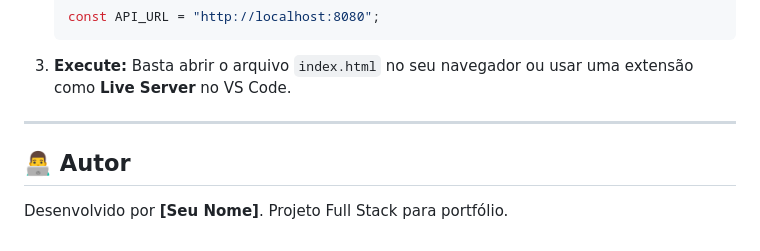
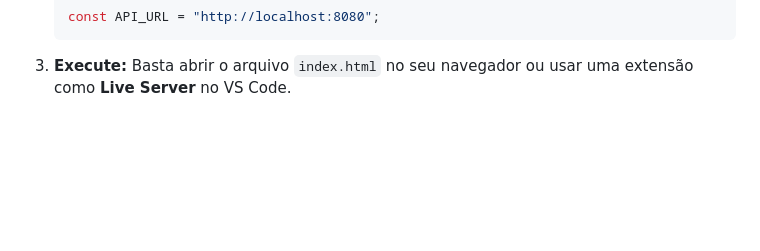
Before and after one commit to u-santos1/barbearia-frontend, a Markdown page: README.md, the part around the change. Rendered like a GitHub page; blank space fills up the shorter version.

Commit message:
Atualizar o README.md

```diff
--- a/README.md
+++ b/README.md
@@ -76,10 +76,3 @@ Se você quiser testar este frontend no seu computador:
 
 3.  **Execute:**
     Basta abrir o arquivo `index.html` no seu navegador ou usar uma extensão como **Live Server** no VS Code.
-
----
-
-## 👨‍💻 Autor
-
-Desenvolvido por **[Seu Nome]**.
-Projeto Full Stack para portfólio.
```
